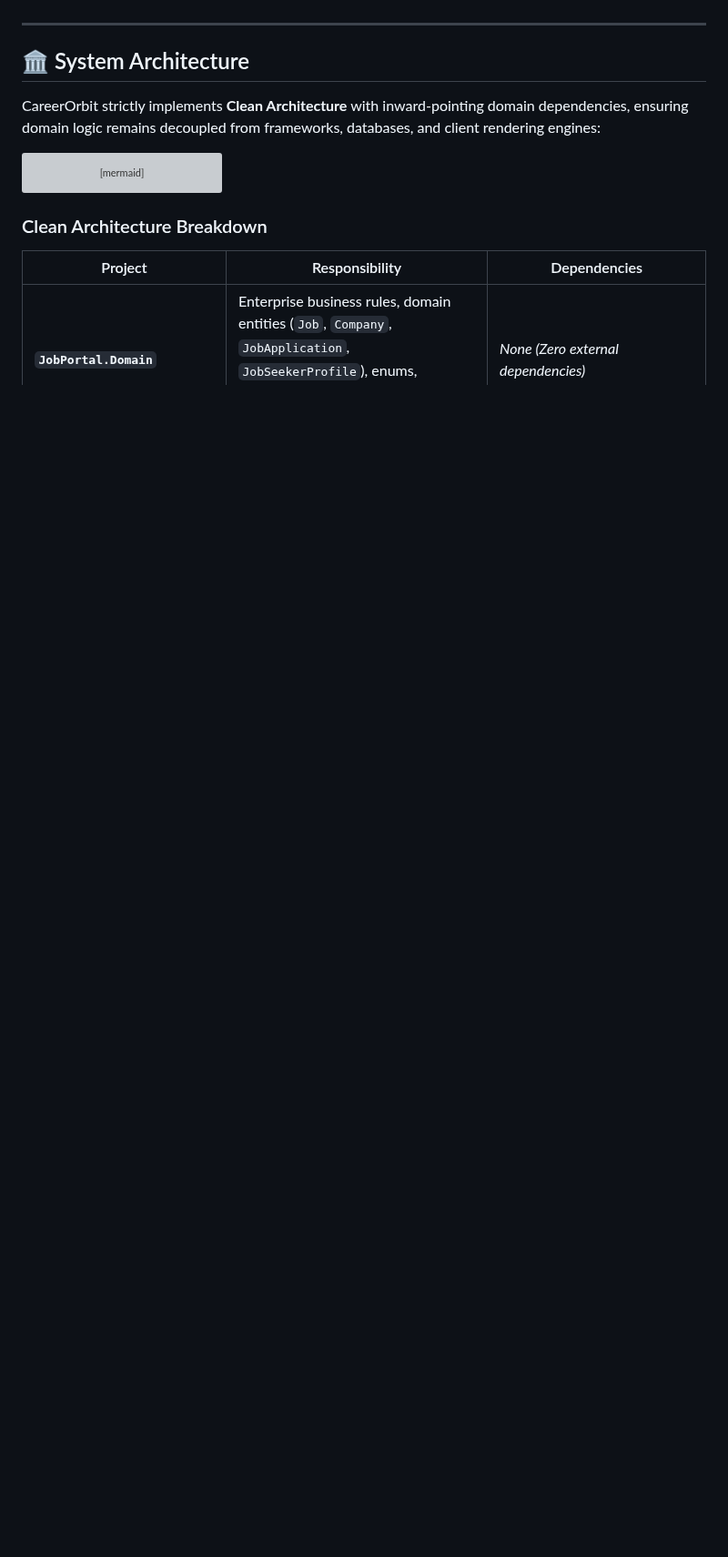
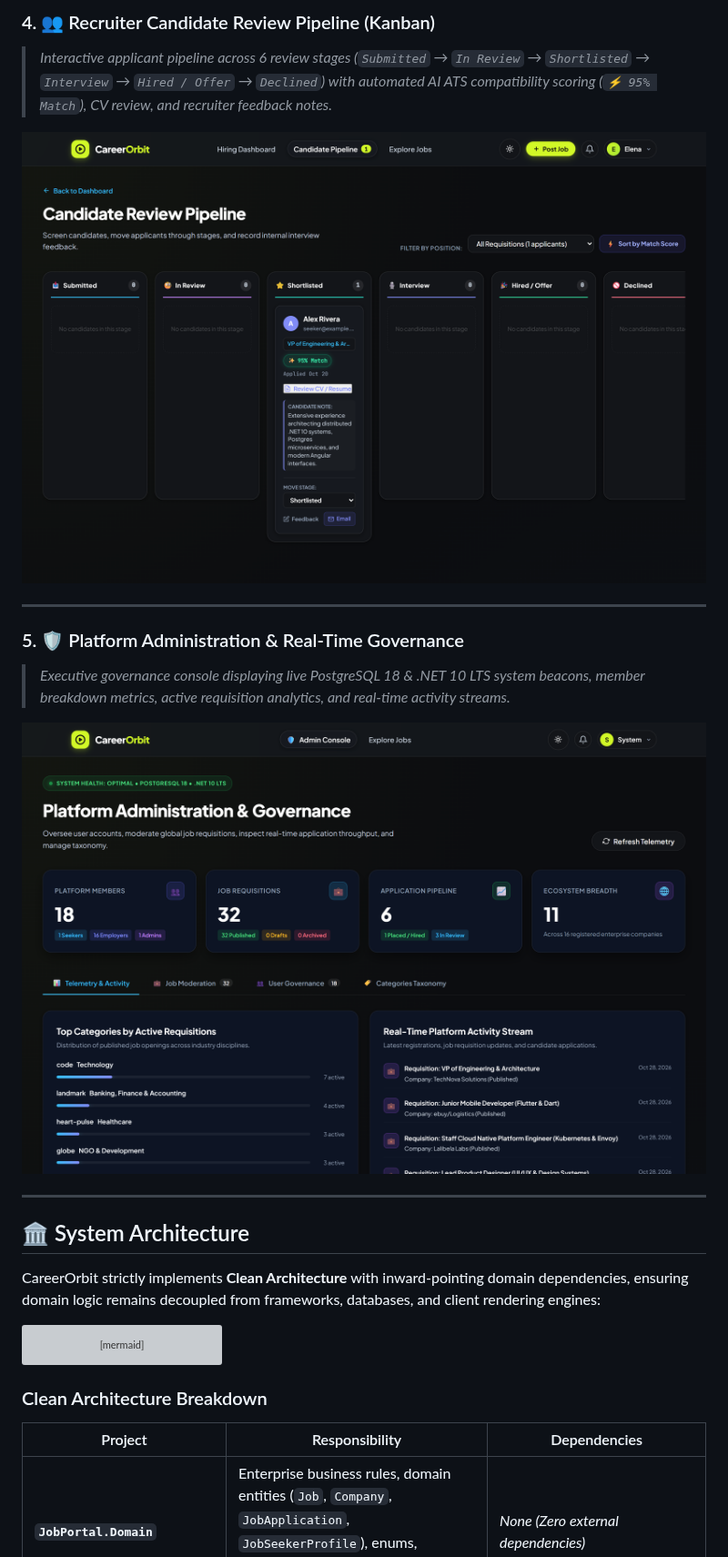
Before and after one commit to Miheretab21/Job-portal, a Markdown page: README.md, the part around one of its changes. Shown at 91% size. GitHub-like rendering; pictures changed too: docs/screenshots/04_employer_pipeline.png (added), docs/screenshots/05_admin_telemetry.png (added); blank space fills up the shorter version; grey boxes are pictures that could not be loaded.

Commit message:
docs: add high-resolution UI screenshots showcasing Ethiopian roles, Kanban pipeline, and admin telemetry

```diff
--- a/README.md
+++ b/README.md
@@ -11,3 +39,15 @@
+### 4. 👥 Recruiter Candidate Review Pipeline (Kanban)
+> *Interactive applicant pipeline across 6 review stages (`Submitted` → `In Review` → `Shortlisted` → `Interview` → `Hired / Offer` → `Declined`) with automated AI ATS compatibility scoring (`⚡ 95% Match`), CV review, and recruiter feedback notes.*
+
+![Employer Candidate Pipeline Kanban](docs/screenshots/04_employer_pipeline.png)
+
+---
+
+### 5. 🛡️ Platform Administration & Real-Time Governance
+> *Executive governance console displaying live PostgreSQL 18 & .NET 10 LTS system beacons, member breakdown metrics, active requisition analytics, and real-time activity streams.*
+
+![Platform Administration and Telemetry](docs/screenshots/05_admin_telemetry.png)
+
 
 ---
 
```
Also changed, not shown: other parts of README.md (+28 -0 lines), docs/screenshots/01_hero_search.png (added), docs/screenshots/03_job_details_modal.png (added), 1 other file.
